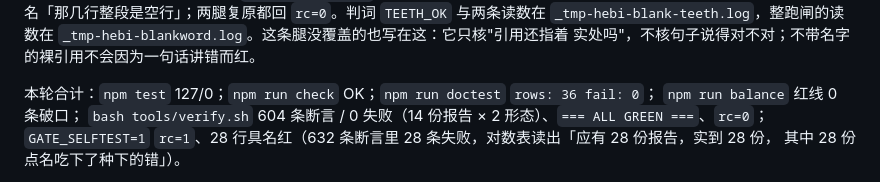
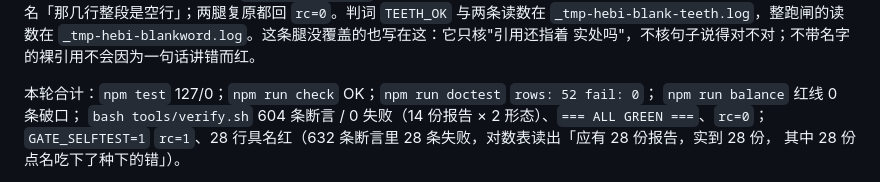
Before and after one commit to z-biz-game/z-biz-game-hebi-cos, a Markdown page: DESIGN.md, the part around the change. GitHub-like rendering.

Commit message:
docs(hebi): 「本轮合计」那格的 doctest 读数抄的是加判据之前的 36，现跑是 52
DESIGN.md 第 135 行用「本轮合计」四个字挂着三个数：npm test 的 127/0 与 npm run check 的 OK 都对得上现跑，只有 doctest 那一格还写着 rows: 36。发布 main 上 npm run doctest 现跑是 rows: 52 fail: 0，同一份文档另外四处（README 114、220、276 与 DESIGN 130）也都已经是 52。36 是这条腿加判据之前的旧读数。

只改数字，不动腿、不放宽任何判据：改前 npm run doctest rc=0 且只印 52；改后再跑 rc=0 仍是 52；npm test rc=0 打出「合计 127 项通过，0 项失败」。DESIGN 行数未变，needle 在全仓唯一命中一处，残留的 rows: 36 为 0 处。

如实记下这一格的权限：没有任何腿在比这个数——doctest 绿着放过了 36，本身就是它不审这个数的证据。把它收成等式闸（数由腿自己印、文档抄、漂了要红并点名）是下一步；本轮没做，因为往 doctest 里加一条判据会把 52 变成 53，并连带 README 那四处盖章一起重贴。

```diff
--- a/DESIGN.md
+++ b/DESIGN.md
@@ -132,7 +132,7 @@ README 台账的 H4（把正文那次出现改名）才真的红。逐把刀的
 `_tmp-hebi-blank-teeth.log`，整跑闸的读数在 `_tmp-hebi-blankword.log`。这条腿没覆盖的也写在这：它只核"引用还指着
 实处吗"，不核句子说得对不对；不带名字的裸引用不会因为一句话讲错而红。
 
-本轮合计：`npm test` 127/0；`npm run check` OK；`npm run doctest` `rows: 36 fail: 0`；
+本轮合计：`npm test` 127/0；`npm run check` OK；`npm run doctest` `rows: 52 fail: 0`；
 `npm run balance` 红线 0 条破口；
 `bash tools/verify.sh` 604 条断言 / 0 失败（14 份报告 × 2 形态）、`=== ALL GREEN ===`、`rc=0`；
 `GATE_SELFTEST=1` `rc=1`、28 行具名红（632 条断言里 28 条失败，对数表读出「应有 28 份报告，实到 28 份，
```
